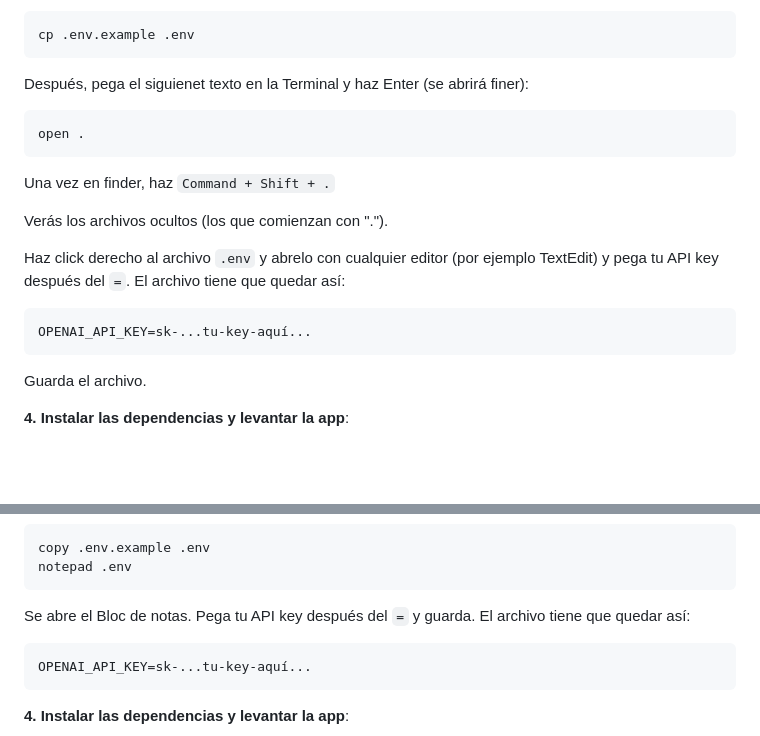
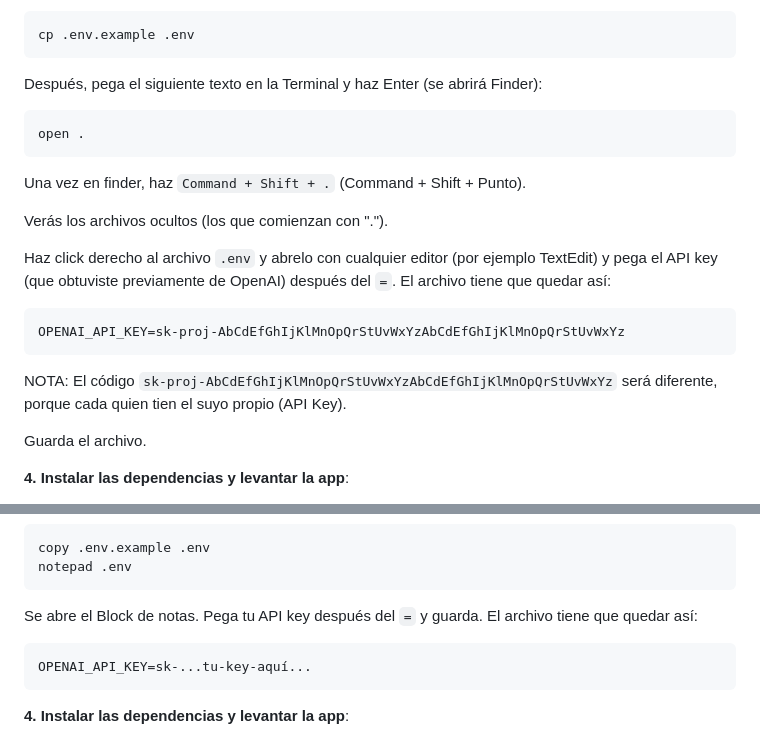
Before and after one commit to alaimo-labs/routina, a Markdown page: README.md, 2 parts joined by grey strips. Drawn GitHub-style; blank space fills up the shorter version.

Commit message:
Fix typos and enhance clarity in README instructions
Corrected typos and improved clarity in Spanish instructions for setting up the .env file.

````diff
--- a/README.md
+++ b/README.md
@@ -46,21 +46,22 @@ Pega el siguiente texto en la Terminal y luego haz Enter:
 cp .env.example .env
 ```
 
-Después, pega el siguienet texto en la Terminal y haz Enter (se abrirá finer):
+Después, pega el siguiente texto en la Terminal y haz Enter (se abrirá Finder):
 
 ```
 open .
 ```
 
-Una vez en finder, haz `Command + Shift + .`
+Una vez en finder, haz `Command + Shift + .` (Command + Shift + Punto).
 
 Verás los archivos ocultos (los que comienzan con ".").
 
-Haz click derecho al archivo `.env` y abrelo con cualquier editor (por ejemplo TextEdit) y pega tu API key después del `=`. El archivo tiene que quedar así:
+Haz click derecho al archivo `.env` y abrelo con cualquier editor (por ejemplo TextEdit) y pega el API key (que obtuviste previamente de OpenAI) después del `=`. El archivo tiene que quedar así:
 
 ```
-OPENAI_API_KEY=sk-...tu-key-aquí...
+OPENAI_API_KEY=sk-proj-AbCdEfGhIjKlMnOpQrStUvWxYzAbCdEfGhIjKlMnOpQrStUvWxYz
 ```
+NOTA: El código `sk-proj-AbCdEfGhIjKlMnOpQrStUvWxYzAbCdEfGhIjKlMnOpQrStUvWxYz` será diferente, porque cada quien tien el suyo propio (API Key).
 
 Guarda el archivo.
 
@@ -109,7 +110,7 @@ copy .env.example .env
 notepad .env
 ```
 
-Se abre el Bloc de notas. Pega tu API key después del `=` y guarda. El archivo tiene que quedar así:
+Se abre el Block de notas. Pega tu API key después del `=` y guarda. El archivo tiene que quedar así:
 
 ```
 OPENAI_API_KEY=sk-...tu-key-aquí...
````
